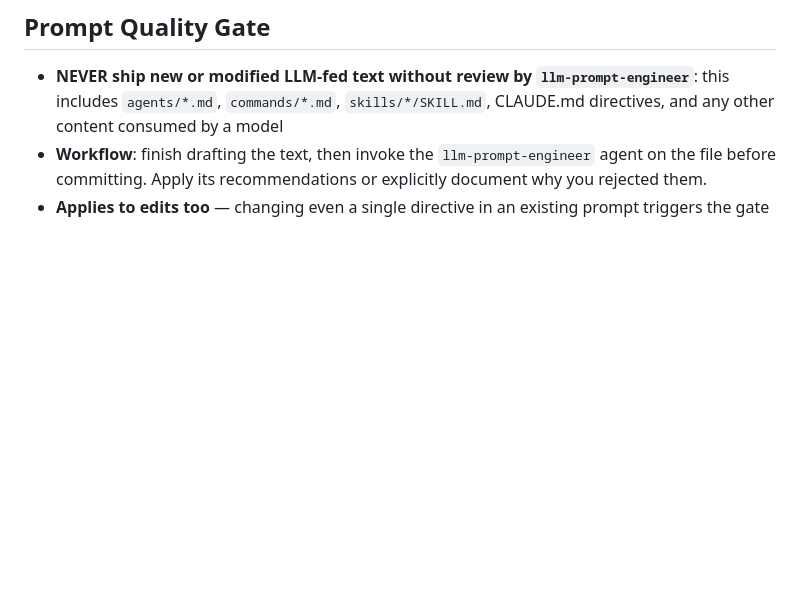
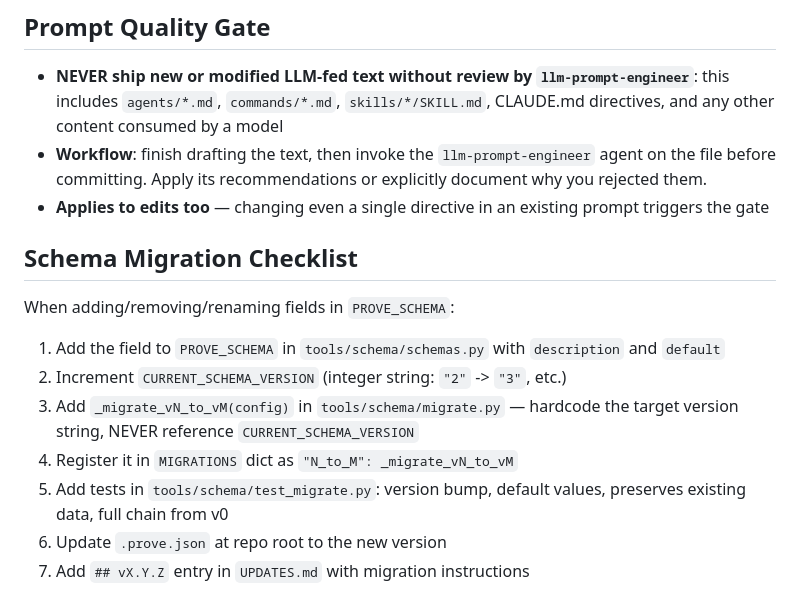
Before and after one commit to mjmorales/claude-prove, a Markdown page: CLAUDE.md, the part around the change. Rendered like a GitHub page; blank space fills up the shorter version.

Commit message:
docs(plugin): add schema migration checklist to CLAUDE.md
Codifies the 7-step process for future schema changes: field addition,
version bump, migration function (hardcoded version), registration,
tests, .prove.json update, and UPDATES.md entry.

Co-Authored-By: Claude <noreply@anthropic.com>

```diff
--- a/CLAUDE.md
+++ b/CLAUDE.md
@@ -77,3 +77,15 @@ After merging an orchestrator branch to main, sync with origin before pushing:
 - **NEVER ship new or modified LLM-fed text without review by `llm-prompt-engineer`**: this includes `agents/*.md`, `commands/*.md`, `skills/*/SKILL.md`, CLAUDE.md directives, and any other content consumed by a model
 - **Workflow**: finish drafting the text, then invoke the `llm-prompt-engineer` agent on the file before committing. Apply its recommendations or explicitly document why you rejected them.
 - **Applies to edits too** — changing even a single directive in an existing prompt triggers the gate
+
+## Schema Migration Checklist
+
+When adding/removing/renaming fields in `PROVE_SCHEMA`:
+
+1. Add the field to `PROVE_SCHEMA` in `tools/schema/schemas.py` with `description` and `default`
+2. Increment `CURRENT_SCHEMA_VERSION` (integer string: `"2"` -> `"3"`, etc.)
+3. Add `_migrate_vN_to_vM(config)` in `tools/schema/migrate.py` — hardcode the target version string, NEVER reference `CURRENT_SCHEMA_VERSION`
+4. Register it in `MIGRATIONS` dict as `"N_to_M": _migrate_vN_to_vM`
+5. Add tests in `tools/schema/test_migrate.py`: version bump, default values, preserves existing data, full chain from v0
+6. Update `.prove.json` at repo root to the new version
+7. Add `## vX.Y.Z` entry in `UPDATES.md` with migration instructions
```
